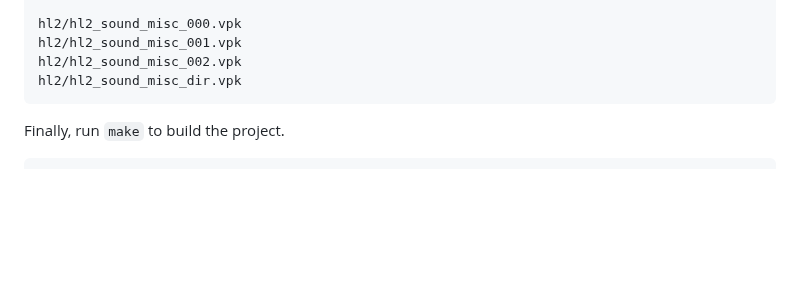
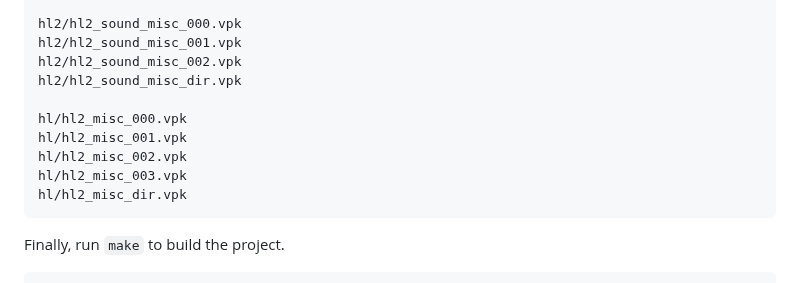
Before and after one commit to mwpenny/portal64-still-alive, a Markdown page: README.md, the part around the change. Drawn GitHub-style; blank space fills up the shorter version.

Commit message:
add new vpk files to readme

````diff
--- a/README.md
+++ b/README.md
@@ -101,6 +101,12 @@ hl2/hl2_sound_misc_000.vpk
 hl2/hl2_sound_misc_001.vpk
 hl2/hl2_sound_misc_002.vpk
 hl2/hl2_sound_misc_dir.vpk
+
+hl/hl2_misc_000.vpk
+hl/hl2_misc_001.vpk
+hl/hl2_misc_002.vpk
+hl/hl2_misc_003.vpk
+hl/hl2_misc_dir.vpk
 ```
 
 Finally, run `make` to build the project.
````
